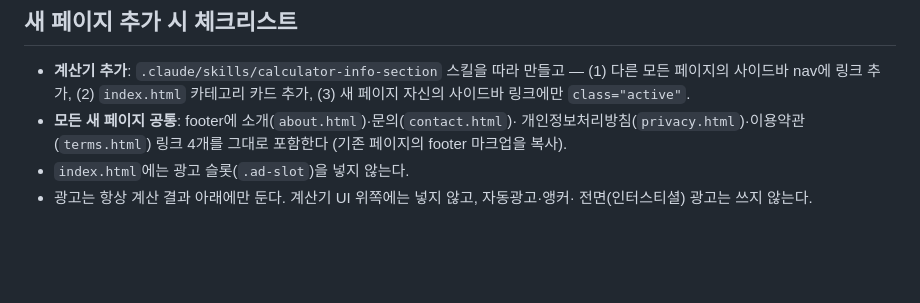
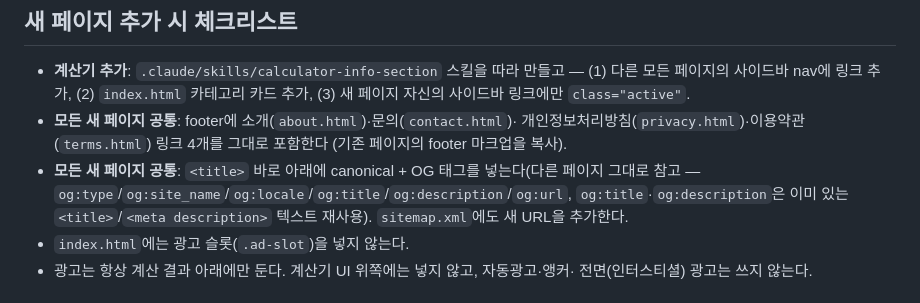
Before and after one commit to jeongseulgic-dev/calculator, a Markdown page: CLAUDE.md, the part around the change. GitHub-like rendering; blank space fills up the shorter version.

Commit message:
Require canonical/OG tags and sitemap entries for new pages
Document the checklist item that was missing when canonical/OG tags
were added site-wide today, so future pages don't skip it.

Co-Authored-By: Claude Sonnet 5 <noreply@anthropic.com>

```diff
--- a/CLAUDE.md
+++ b/CLAUDE.md
@@ -62,6 +62,10 @@ calculator.net을 UX(기능 구성)만 참고하고 UI는 독자적으로 만들
 - **모든 새 페이지 공통**: footer에 소개(`about.html`)·문의(`contact.html`)·
   개인정보처리방침(`privacy.html`)·이용약관(`terms.html`) 링크 4개를 그대로 포함한다
   (기존 페이지의 footer 마크업을 복사).
+- **모든 새 페이지 공통**: `<title>` 바로 아래에 canonical + OG 태그를 넣는다(다른 페이지
+  그대로 참고 — `og:type`/`og:site_name`/`og:locale`/`og:title`/`og:description`/`og:url`,
+  `og:title`·`og:description`은 이미 있는 `<title>`/`<meta description>` 텍스트 재사용).
+  `sitemap.xml`에도 새 URL을 추가한다.
 - `index.html`에는 광고 슬롯(`.ad-slot`)을 넣지 않는다.
 - 광고는 항상 계산 결과 아래에만 둔다. 계산기 UI 위쪽에는 넣지 않고, 자동광고·앵커·
   전면(인터스티셜) 광고는 쓰지 않는다.
```
